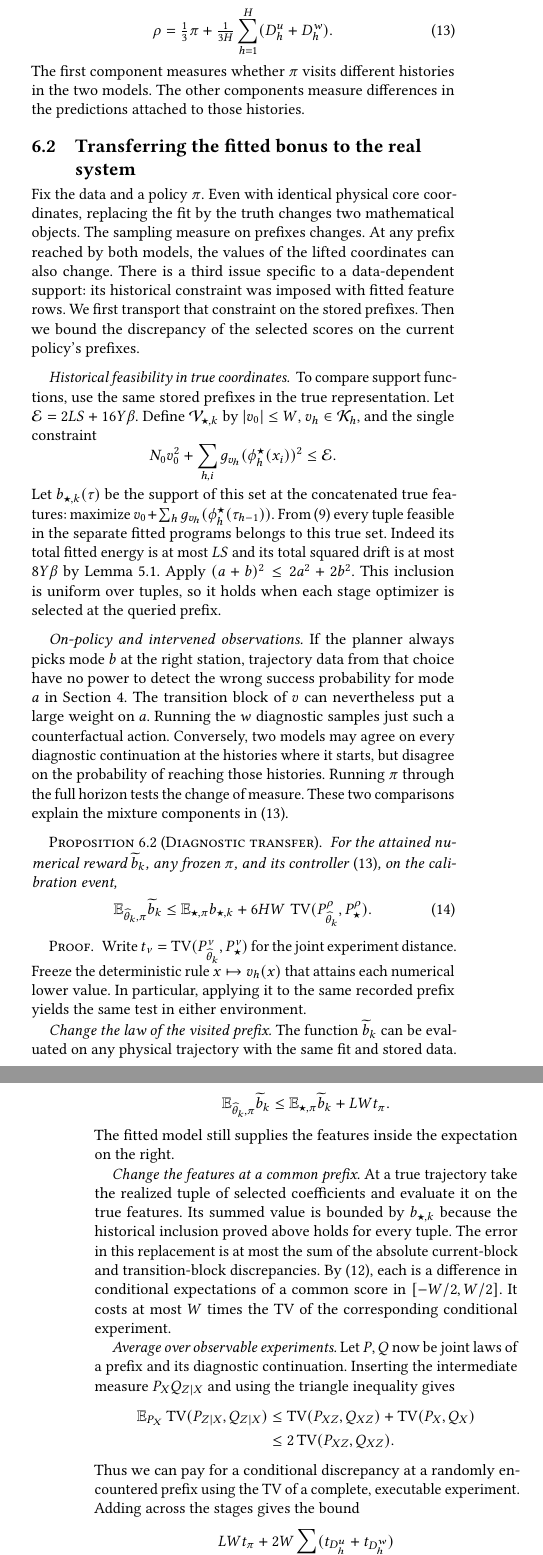
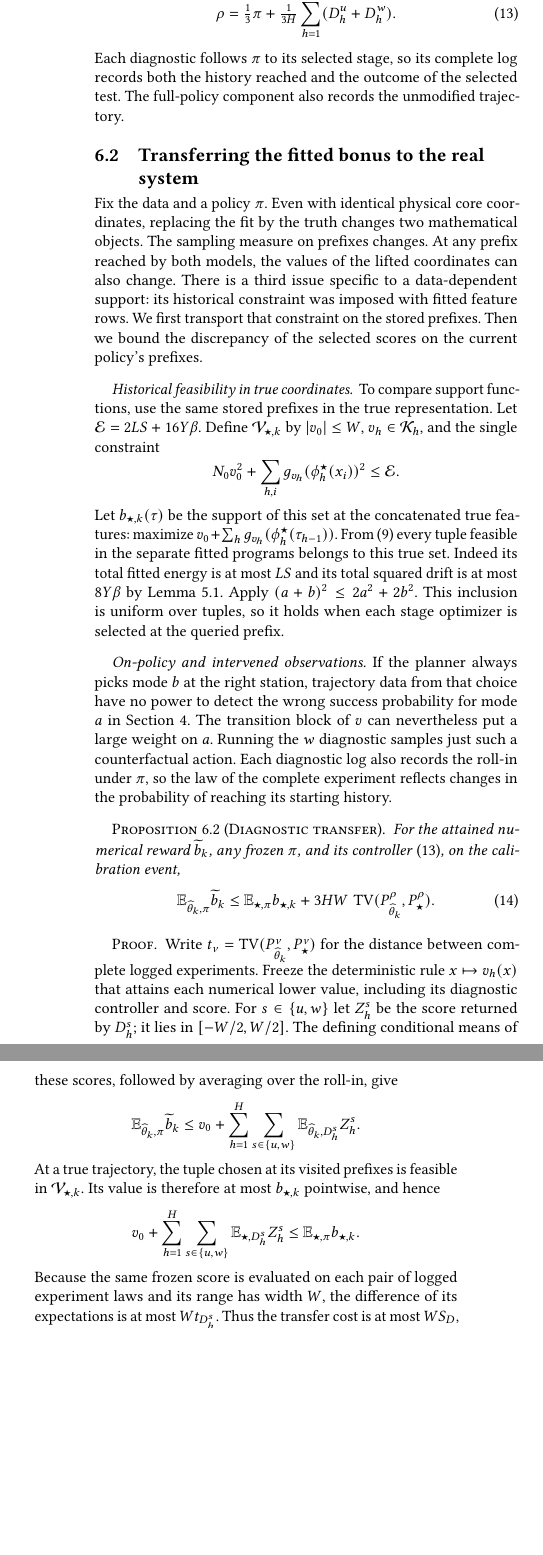
Before and after one commit to sonokeyu/DAI2026FLDP, a LaTeX paper (paper/psr-mle-planning/main.tex, which reads paper/psr-mle-planning/diagnostics.tex): two parts of the columns of pages 7 and 8 of 13 before the commit and two parts of the columns of page 8 of 14 after it, joined at a grey line, cut at the place of the change, the shorter picture padded with empty space. Compiled offline with pdfLaTeX.

Commit message:
Tighten diagnostic transfer and add paper visuals

```diff
--- a/paper/psr-mle-planning/diagnostics.tex
+++ b/paper/psr-mle-planning/diagnostics.tex
@@ -39,7 +39,7 @@ Write $D_h^u,D_h^w$ for following $\pi$ up to stage $h$ and then using the indic
  \rho=\tfrac13\pi+\tfrac{1}{3H}\sum_{h=1}^H(D_h^u+D_h^w).
  \label{eq:rho}
 \end{equation}
-The first component measures whether $\pi$ visits different histories in the two models. The other components measure differences in the predictions attached to those histories.
+Each diagnostic follows $\pi$ to its selected stage, so its complete log records both the history reached and the outcome of the selected test. The full-policy component also records the unmodified trajectory.
 
 \subsection{Transferring the fitted bonus to the real system}
 Fix the data and a policy $\pi$. Even with identical physical core coordinates, replacing the fit by the truth changes two mathematical objects. The sampling measure on prefixes changes. At any prefix reached by both models, the values of the lifted coordinates can also change. There is a third issue specific to a data-dependent support: its historical constraint was imposed with fitted feature rows. We first transport that constraint on the stored prefixes. Then we bound the discrepancy of the selected scores on the current policy's prefixes.
@@ -52,43 +52,34 @@ To compare support functions, use the same stored prefixes in the true represent
 Let $b_{\st,k}(\tau)$ be the support of this set at the concatenated true features: maximize $v_0+\sum_h g_{v_h}(\phi_h^\st(\tau_{h-1}))$. From \eqref{eq:drift} every tuple feasible in the separate fitted programs belongs to this true set. Indeed its total fitted energy is at most $LS$ and its total squared drift is at most $8Y\beta$ by Lemma~\ref{lem:mle}. Apply $(a+b)^2\le2a^2+2b^2$. This inclusion is uniform over tuples, so it holds when each stage optimizer is selected at the queried prefix.
 
 \paragraph{On-policy and intervened observations.}
-If the planner always picks mode $b$ at the right station, trajectory data from that choice have no power to detect the wrong success probability for mode $a$ in \sect{sec:example}. The transition block of $v$ can nevertheless put a large weight on $a$. Running the $w$ diagnostic samples just such a counterfactual action. Conversely, two models may agree on every diagnostic continuation at the histories where it starts, but disagree on the probability of reaching those histories. Running $\pi$ through the full horizon tests the change of measure. These two comparisons explain the mixture components in \eqref{eq:rho}.
+If the planner always picks mode $b$ at the right station, trajectory data from that choice have no power to detect the wrong success probability for mode $a$ in \sect{sec:example}. The transition block of $v$ can nevertheless put a large weight on $a$. Running the $w$ diagnostic samples just such a counterfactual action. Each diagnostic log also records the roll-in under $\pi$, so the law of the complete experiment reflects changes in the probability of reaching its starting history.
 
 \begin{proposition}[Diagnostic transfer]\label{prop:transfer}
 For the attained numerical reward $\widetilde b_k$, any frozen $\pi$, and its controller \eqref{eq:rho}, on the calibration event,
 \begin{equation}
  \E_{\wh\theta_k,\pi}\widetilde b_k
  \le \E_{\st,\pi} b_{\st,k}
-       +6HW\,\TV(P_{\wh\theta_k}^\rho,P_\st^\rho).
+       +3HW\,\TV(P_{\wh\theta_k}^\rho,P_\st^\rho).
  \label{eq:transfer}
 \end{equation}
 \end{proposition}
 \begin{proof}
-Write $t_\nu=\TV(P_{\wh\theta_k}^\nu,P_\st^\nu)$ for the joint experiment distance. Freeze the deterministic rule $x\mapsto v_h(x)$ that attains each numerical lower value. In particular, applying it to the same recorded prefix yields the same test in either environment.
-
-\emph{Change the law of the visited prefix.} The function $\widetilde b_k$ can be evaluated on any physical trajectory with the same fit and stored data. Since it lies in $[0,LW]$,
+Write $t_\nu=\TV(P_{\wh\theta_k}^\nu,P_\st^\nu)$ for the distance between complete logged experiments. Freeze the deterministic rule $x\mapsto v_h(x)$ that attains each numerical lower value, including its diagnostic controller and score. For $s\in\{u,w\}$ let $Z_h^s$ be the score returned by $D_h^s$; it lies in $[-W/2,W/2]$. The defining conditional means of these scores, followed by averaging over the roll-in, give
 \[
  \E_{\wh\theta_k,\pi}\widetilde b_k
- \le \E_{\st,\pi}\widetilde b_k+LWt_\pi .
+ \le v_0+\sum_{h=1}^H\sum_{s\in\{u,w\}}
+      \E_{\wh\theta_k,D_h^s} Z_h^s.
 \]
-The fitted model still supplies the features inside the expectation on the right.
-
-\emph{Change the features at a common prefix.} At a true trajectory take the realized tuple of selected coefficients and evaluate it on the true features. Its summed value is bounded by $b_{\st,k}$ because the historical inclusion proved above holds for every tuple. The error in this replacement is at most the sum of the absolute current-block and transition-block discrepancies. By \eqref{eq:scored}, each is a difference in conditional expectations of a common score in $[-W/2,W/2]$. It costs at most $W$ times the TV of the corresponding conditional experiment.
-
-\emph{Average over observable experiments.} Let $P,Q$ now be joint laws of a prefix and its diagnostic continuation. Inserting the intermediate measure $P_X Q_{Z\mid X}$ and using the triangle inequality gives
-\begin{align*}
- \E_{P_X}\TV(P_{Z\mid X},Q_{Z\mid X})
- &\le \TV(P_{XZ},Q_{XZ})+\TV(P_X,Q_X)\\
- &\le 2\TV(P_{XZ},Q_{XZ}).
-\end{align*}
-Thus we can pay for a conditional discrepancy at a randomly encountered prefix using the TV of a complete, executable experiment. Adding across the stages gives the bound
+At a true trajectory, the tuple chosen at its visited prefixes is feasible in $\mathcal V_{\st,k}$. Its value is therefore at most $b_{\st,k}$ pointwise, and hence
 \[
- LWt_\pi+2W\sum_h(t_{D_h^u}+t_{D_h^w})
+ v_0+\sum_{h=1}^H\sum_{s\in\{u,w\}}
+      \E_{\st,D_h^s} Z_h^s
+ \le \E_{\st,\pi}b_{\st,k}.
 \]
-on the total transfer cost. Let $S_D=\sum_h(t_{D_h^u}+t_{D_h^w})$. The mixture label is observed, so $3t_\rho=t_\pi+S_D/H$. Since $L=H+1\le2H$, the transfer cost satisfies $LWt_\pi+2WS_D\le6HWt_\rho$. This proves \eqref{eq:transfer}.
+Because the same frozen score is evaluated on each pair of logged experiment laws and its range has width $W$, the difference of its expectations is at most $Wt_{D_h^s}$. Thus the transfer cost is at most $WS_D$, where $S_D=\sum_h(t_{D_h^u}+t_{D_h^w})$. The mixture label in \eqref{eq:rho} is observed, so $3t_\rho=t_\pi+S_D/H$. Consequently $WS_D\le3HWt_\rho$, as claimed.
 \end{proof}
 
-Put $\tau_0=\eps/8$ and $\eta=\tau_0/(12HW)$. A nonstopping round has fitted bonus value above $\tau_0$ with the stated simulation accuracy. Proposition~\ref{prop:transfer} then implies
+Put $\tau_0=\eps/8$ and $\eta=\tau_0/(6HW)$. A nonstopping round has fitted bonus value above $\tau_0$ with the stated simulation accuracy. Proposition~\ref{prop:transfer} then implies
 \begin{equation}
  \E_{\st,\pi^k}b_{\st,k}\ge\tau_0/2
  \quad\text{or}\quad
--- a/paper/psr-mle-planning/main.tex
+++ b/paper/psr-mle-planning/main.tex
@@ -1,6 +1,7 @@
 \documentclass[sigconf,nonacm]{acmart}
 \usepackage{amsmath,mathtools}
 \usepackage{enumitem}
+\usepackage{graphicx,tabularx}
 \floatstyle{ruled}
 \newfloat{algorithm}{t}{loa}
 \floatname{algorithm}{Algorithm}
```
Also changed, not shown: paper/psr-mle-planning/MANUSCRIPT_CHANGES.md (+3 -3 lines), paper/psr-mle-planning/appendix.tex (+1 -1 lines), paper/psr-mle-planning/intro-figure.pdf (added), paper/psr-mle-planning/psr-mle-planning.pdf, paper/psr-mle-planning/main.tex (27 more changed lines).
